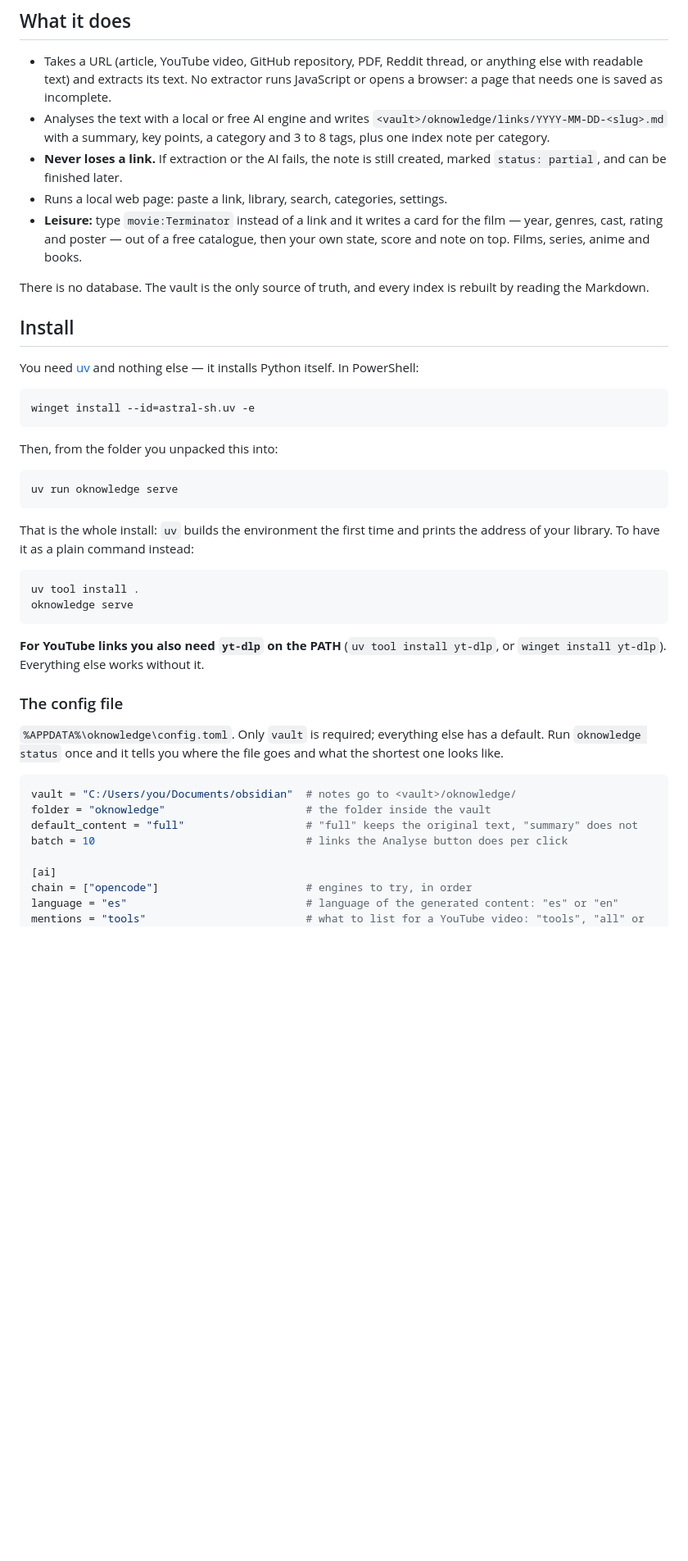
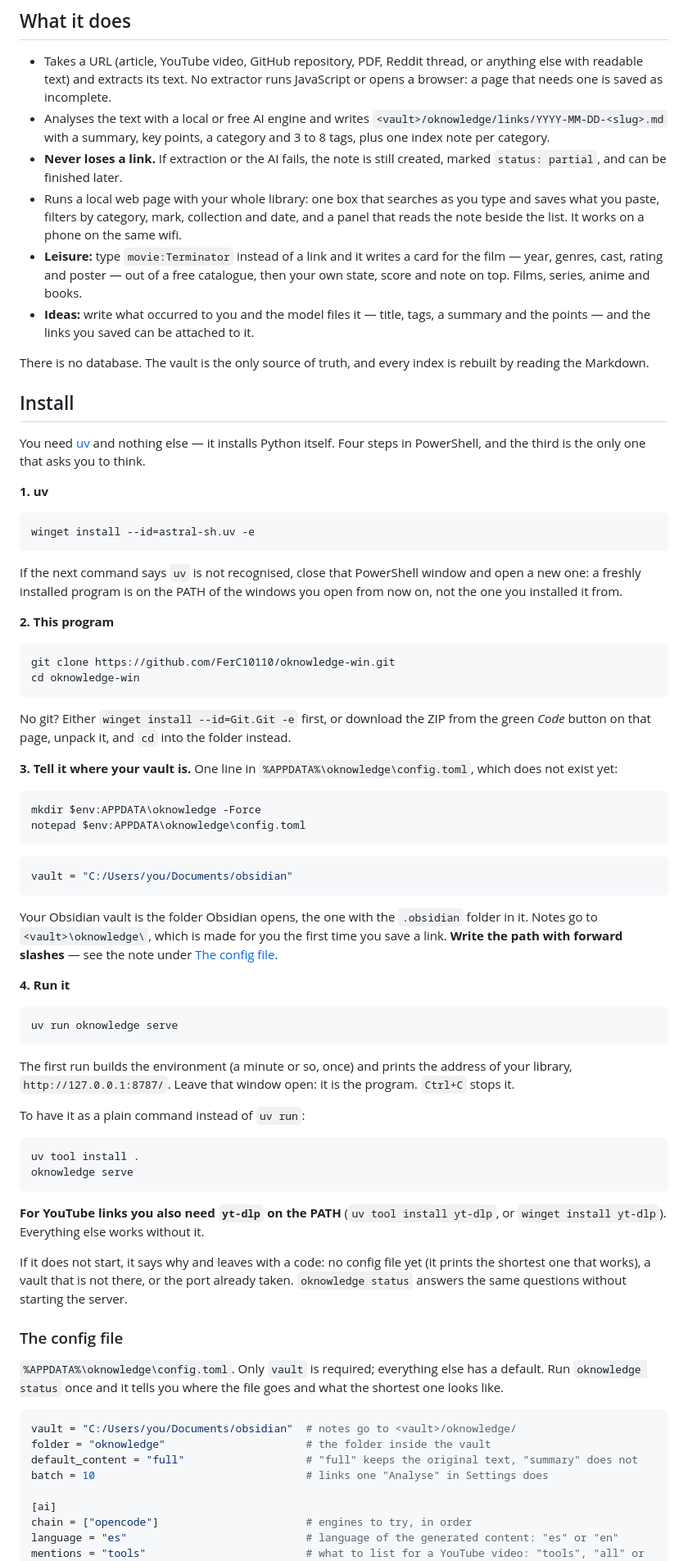
Before and after one commit to FerC10110/oknowledge-win, a Markdown page: README.md, the part around one of its changes. Shown at 82% size. Drawn GitHub-style; blank space fills up the shorter version.

````diff
--- a/README.md
+++ b/README.md
@@ -26,11 +26,16 @@ round. The differences are listed under
   a category and 3 to 8 tags, plus one index note per category.
 - **Never loses a link.** If extraction or the AI fails, the note is still
   created, marked `status: partial`, and can be finished later.
-- Runs a local web page: paste a link, library, search, categories, settings.
+- Runs a local web page with your whole library: one box that searches as you
+  type and saves what you paste, filters by category, mark, collection and
+  date, and a panel that reads the note beside the list. It works on a phone
+  on the same wifi.
 - **Leisure:** type `movie:Terminator` instead of a link and it writes a card
   for the film — year, genres, cast, rating and poster — out of a free
   catalogue, then your own state, score and note on top. Films, series, anime
   and books.
+- **Ideas:** write what occurred to you and the model files it — title, tags,
+  a summary and the points — and the links you saved can be attached to it.
 
 There is no database. The vault is the only source of truth, and every index is
 rebuilt by reading the Markdown.
@@ -38,20 +43,58 @@ rebuilt by reading the Markdown.
 ## Install
 
 You need [uv](https://docs.astral.sh/uv/) and nothing else — it installs
-Python itself. In PowerShell:
+Python itself. Four steps in PowerShell, and the third is the only one that
+asks you to think.
+
+**1. uv**
 
 ```powershell
 winget install --id=astral-sh.uv -e
 ```
 
-Then, from the folder you unpacked this into:
+If the next command says `uv` is not recognised, close that PowerShell window
+and open a new one: a freshly installed program is on the PATH of the windows
+you open from now on, not the one you installed it from.
+
+**2. This program**
+
+```powershell
+git clone https://github.com/FerC10110/oknowledge-win.git
+cd oknowledge-win
+```
+
+No git? Either `winget install --id=Git.Git -e` first, or download the ZIP
+from the green *Code* button on that page, unpack it, and `cd` into the folder
+instead.
+
+**3. Tell it where your vault is.** One line in
+`%APPDATA%\oknowledge\config.toml`, which does not exist yet:
+
+```powershell
+mkdir $env:APPDATA\oknowledge -Force
+notepad $env:APPDATA\oknowledge\config.toml
+```
+
+```toml
+vault = "C:/Users/you/Documents/obsidian"
+```
+
+Your Obsidian vault is the folder Obsidian opens, the one with the `.obsidian`
+folder in it. Notes go to `<vault>\oknowledge\`, which is made for you the
+first time you save a link. **Write the path with forward slashes** — see the
+note under [The config file](#the-config-file).
+
+**4. Run it**
 
 ```powershell
 uv run oknowledge serve
 ```
 
-That is the whole install: `uv` builds the environment the first time and
-prints the address of your library. To have it as a plain command instead:
+The first run builds the environment (a minute or so, once) and prints the
+address of your library, `http://127.0.0.1:8787/`. Leave that window open: it
+is the program. `Ctrl+C` stops it.
+
+To have it as a plain command instead of `uv run`:
 
 ```powershell
 uv tool install .
@@ -60,6 +103,11 @@ oknowledge serve
 
 **For YouTube links you also need `yt-dlp` on the PATH** (`uv tool install
 yt-dlp`, or `winget install yt-dlp`). Everything else works without it.
+
+If it does not start, it says why and leaves with a code: no config file yet
+(it prints the shortest one that works), a vault that is not there, or the
+port already taken. `oknowledge status` answers the same questions without
+starting the server.
 
 ### The config file
 
@@ -71,7 +119,7 @@ goes and what the shortest one looks like.
 vault = "C:/Users/you/Documents/obsidian"  # notes go to <vault>/oknowledge/
 folder = "oknowledge"                      # the folder inside the vault
 default_content = "full"                   # "full" keeps the original text, "summary" does not
-batch = 10                                 # links the Analyse button does per click
+batch = 10                                 # links one "Analyse" in Settings does
 
 [ai]
 chain = ["opencode"]                       # engines to try, in order
````
Also changed, not shown: other parts of README.md (+70 -17 lines), preview.png, 1 other file.
